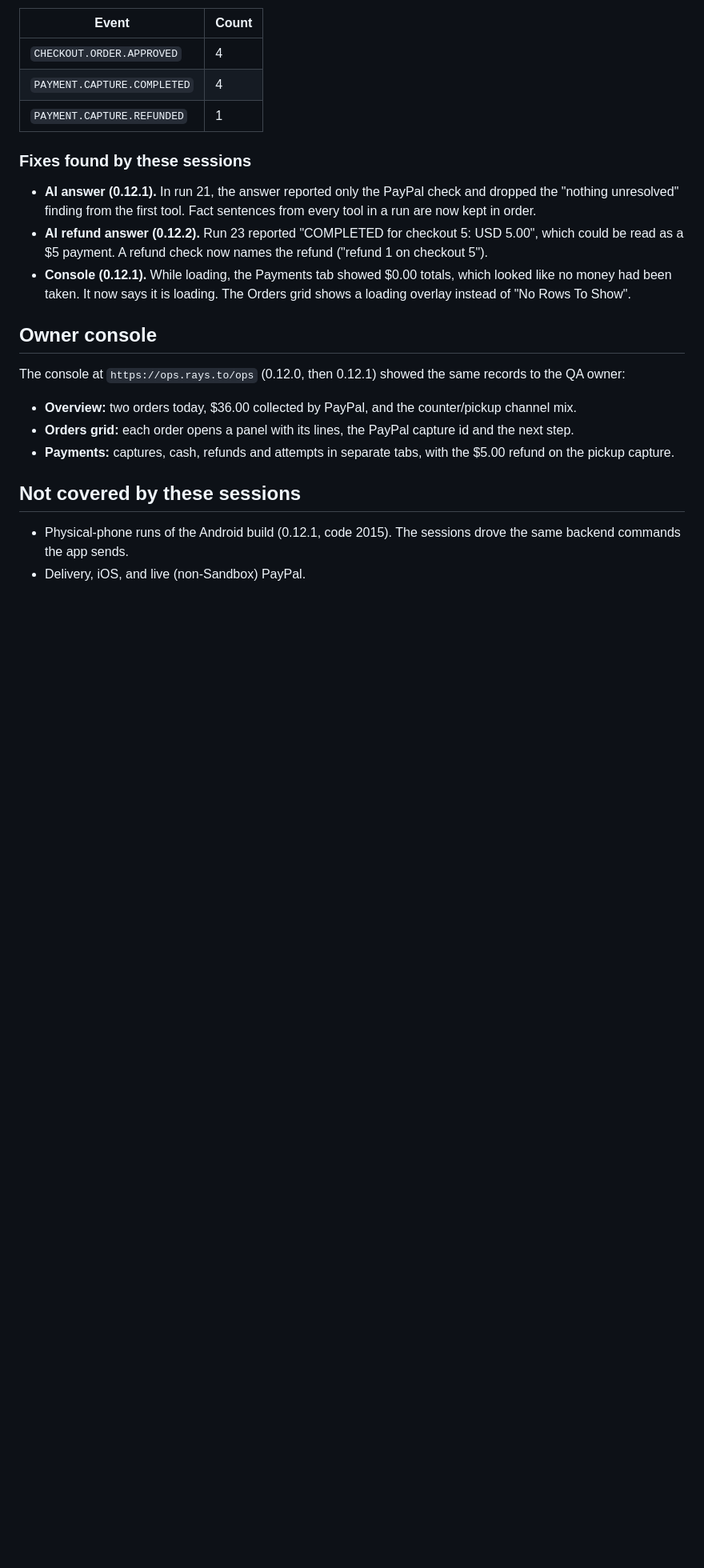
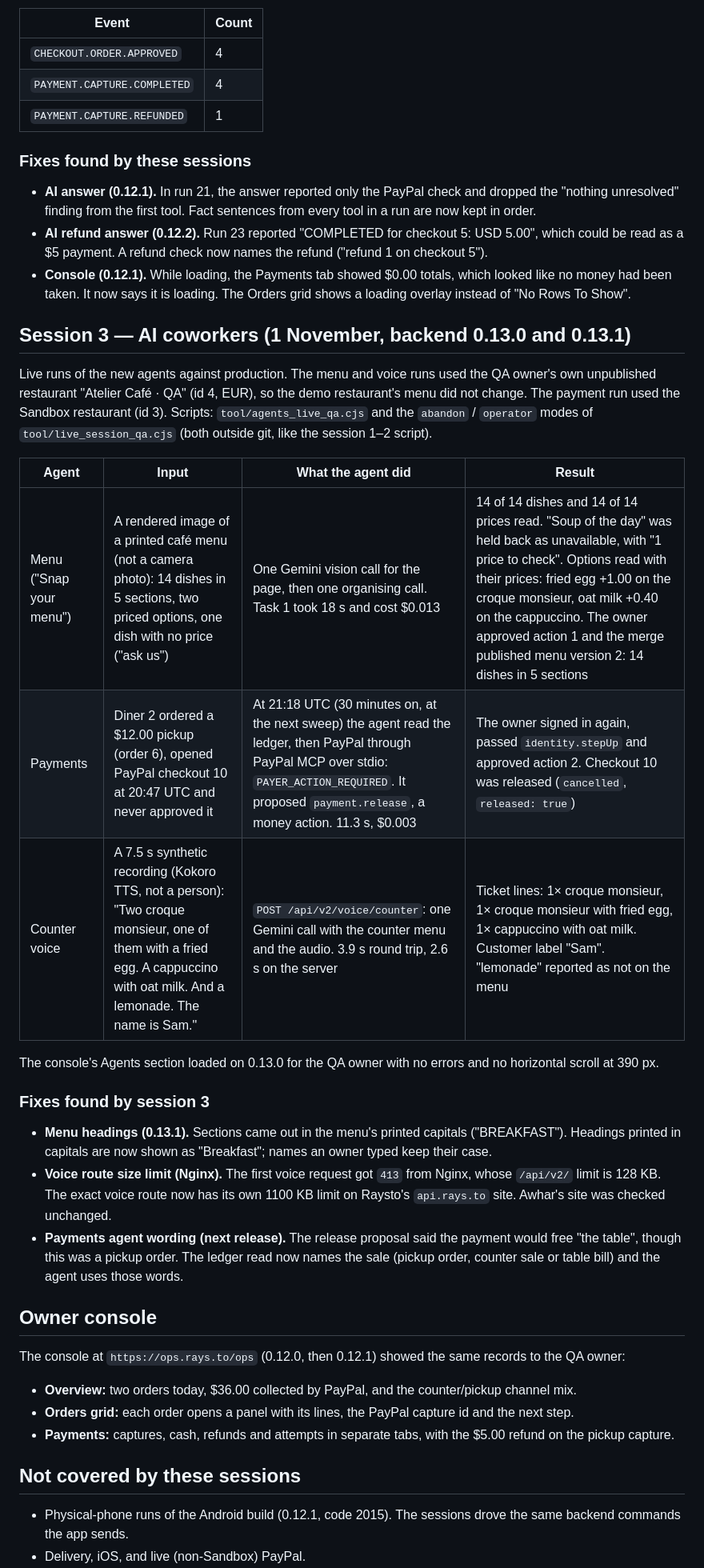
Before and after one commit to FouadABT/raysto, a Markdown page: docs/paypal-acceptance-2026-10-31.md, the part around one of its changes. Shown at 80% size. GitHub-like rendering; blank space fills up the shorter version.

Commit message:
Record the live agent runs of 1 November
Menu agent, payments agent and counter voice on 0.13.0 and 0.13.1,
with their inputs stated plainly (a rendered menu image, a synthetic
voice), timings, costs, results and the three fixes they led to.

Co-Authored-By: Claude Opus 5.5 <noreply@anthropic.com>

```diff
--- a/docs/paypal-acceptance-2026-10-31.md
+++ b/docs/paypal-acceptance-2026-10-31.md
@@ -44,6 +44,24 @@ Every event in these sessions arrived at `https://api.rays.to/api/v2/webhooks/pa
 - **AI refund answer (0.12.2).** Run 23 reported "COMPLETED for checkout 5: USD 5.00", which could be read as a $5 payment. A refund check now names the refund ("refund 1 on checkout 5").
 - **Console (0.12.1).** While loading, the Payments tab showed $0.00 totals, which looked like no money had been taken. It now says it is loading. The Orders grid shows a loading overlay instead of "No Rows To Show".
 
+## Session 3 — AI coworkers (1 November, backend 0.13.0 and 0.13.1)
+
+Live runs of the new agents against production. The menu and voice runs used the QA owner's own unpublished restaurant "Atelier Café · QA" (id 4, EUR), so the demo restaurant's menu did not change. The payment run used the Sandbox restaurant (id 3). Scripts: `tool/agents_live_qa.cjs` and the `abandon` / `operator` modes of `tool/live_session_qa.cjs` (both outside git, like the session 1–2 script).
+
+| Agent | Input | What the agent did | Result |
+|---|---|---|---|
+| Menu ("Snap your menu") | A rendered image of a printed café menu (not a camera photo): 14 dishes in 5 sections, two priced options, one dish with no price ("ask us") | One Gemini vision call for the page, then one organising call. Task 1 took 18 s and cost $0.013 | 14 of 14 dishes and 14 of 14 prices read. "Soup of the day" was held back as unavailable, with "1 price to check". Options read with their prices: fried egg +1.00 on the croque monsieur, oat milk +0.40 on the cappuccino. The owner approved action 1 and the merge published menu version 2: 14 dishes in 5 sections |
+| Payments | Diner 2 ordered a $12.00 pickup (order 6), opened PayPal checkout 10 at 20:47 UTC and never approved it | At 21:18 UTC (30 minutes on, at the next sweep) the agent read the ledger, then PayPal through PayPal MCP over stdio: `PAYER_ACTION_REQUIRED`. It proposed `payment.release`, a money action. 11.3 s, $0.003 | The owner signed in again, passed `identity.stepUp` and approved action 2. Checkout 10 was released (`cancelled`, `released: true`) |
+| Counter voice | A 7.5 s synthetic recording (Kokoro TTS, not a person): "Two croque monsieur, one of them with a fried egg. A cappuccino with oat milk. And a lemonade. The name is Sam." | `POST /api/v2/voice/counter`: one Gemini call with the counter menu and the audio. 3.9 s round trip, 2.6 s on the server | Ticket lines: 1× croque monsieur, 1× croque monsieur with fried egg, 1× cappuccino with oat milk. Customer label "Sam". "lemonade" reported as not on the menu |
+
+The console's Agents section loaded on 0.13.0 for the QA owner with no errors and no horizontal scroll at 390 px.
+
+### Fixes found by session 3
+
+- **Menu headings (0.13.1).** Sections came out in the menu's printed capitals ("BREAKFAST"). Headings printed in capitals are now shown as "Breakfast"; names an owner typed keep their case.
+- **Voice route size limit (Nginx).** The first voice request got `413` from Nginx, whose `/api/v2/` limit is 128 KB. The exact voice route now has its own 1100 KB limit on Raysto's `api.rays.to` site. Awhar's site was checked unchanged.
+- **Payments agent wording (next release).** The release proposal said the payment would free "the table", though this was a pickup order. The ledger read now names the sale (pickup order, counter sale or table bill) and the agent uses those words.
+
 ## Owner console
 
 The console at `https://ops.rays.to/ops` (0.12.0, then 0.12.1) showed the same records to the QA owner:
```
Also changed, not shown: other parts of docs/paypal-acceptance-2026-10-31.md (+1 -0 lines).
